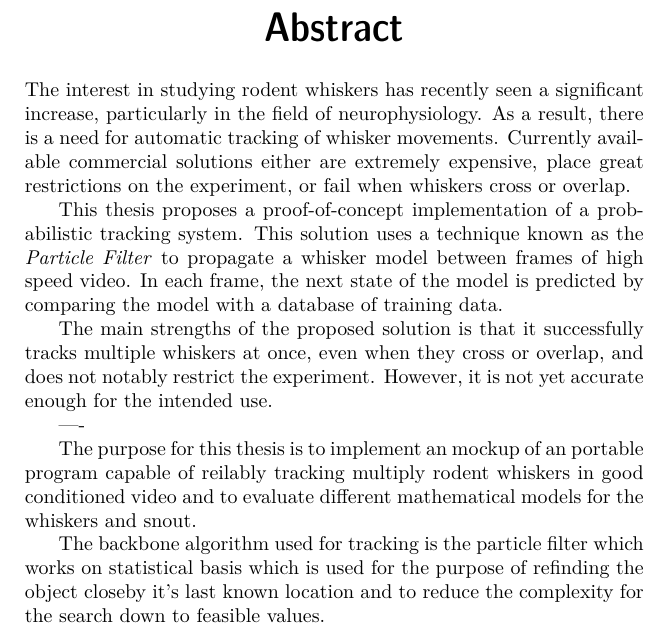
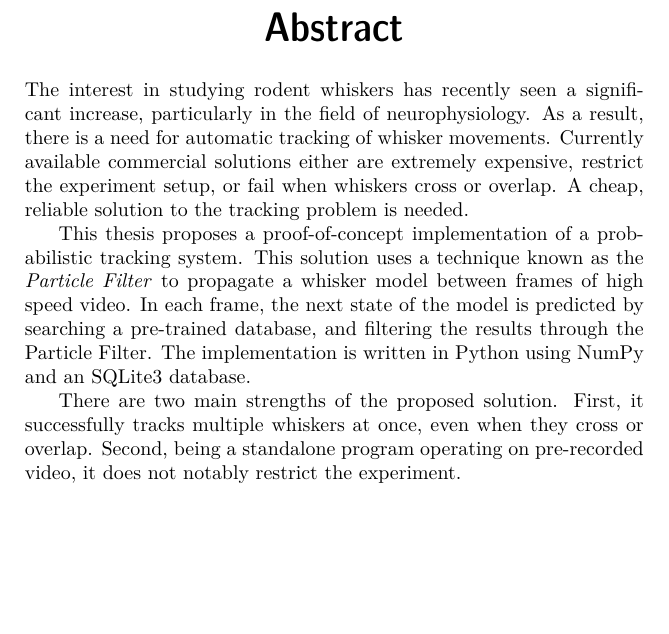
Before and after one commit to Jim-Holmstroem/WhiskerTracking, a LaTeX thesis (report/report/report.tex, which reads report/report/abstract.tex): part of page 3 of 25, cut so that both start at the same text, the shorter picture padded with empty space. Compiled offline with pdfLaTeX.

Commit message:
Final version of the preliminary version of the abstract

```diff
--- a/report/report/abstract.tex
+++ b/report/report/abstract.tex
@@ -1,17 +1,5 @@
-The interest in studying rodent whiskers has recently seen a significant increase, particularly in the field of neurophysiology. As a result, there is a need for automatic tracking of whisker movements. Currently available commercial solutions either are extremely expensive, place great restrictions on the experiment, or fail when whiskers cross or overlap.
+The interest in studying rodent whiskers has recently seen a significant increase, particularly in the field of neurophysiology. As a result, there is a need for automatic tracking of whisker movements. Currently available commercial solutions either are extremely expensive, restrict the experiment setup, or fail when whiskers cross or overlap. A cheap, reliable solution to the tracking problem is needed.
 
-This thesis proposes a proof-of-concept implementation of a probabilistic tracking system. This solution uses a technique known as the \emph{Particle Filter} to propagate a whisker model between frames of high speed video. In each frame, the next state of the model is predicted by comparing the model with a database of training data.
+This thesis proposes a proof-of-concept implementation of a probabilistic tracking system. This solution uses a technique known as the \emph{Particle Filter} to propagate a whisker model between frames of high speed video. In each frame, the next state of the model is predicted by searching a pre-trained database, and filtering the results through the Particle Filter. The implementation is written in Python using NumPy and an SQLite3 database.
 
-The main strengths of the proposed solution is that it successfully tracks multiple whiskers at once, even when they cross or overlap, and does not notably restrict the experiment. However, it is not yet accurate enough for the intended use.
-
-----
-
-The purpose for this thesis is to implement an mockup of an portable
-program capable of reilably tracking multiply rodent whiskers
-in good conditioned video and to evaluate different mathematical
-models for the whiskers and snout.
-
-The backbone algorithm used
-for tracking is the particle filter which works on statistical basis which
-is used for the purpose of refinding the object closeby it's last known location
-and to reduce the complexity for the search down to feasible values.
+There are two main strengths of the proposed solution. First, it successfully tracks multiple whiskers at once, even when they cross or overlap. Second, being a standalone program operating on pre-recorded video, it does not notably restrict the experiment.
```
